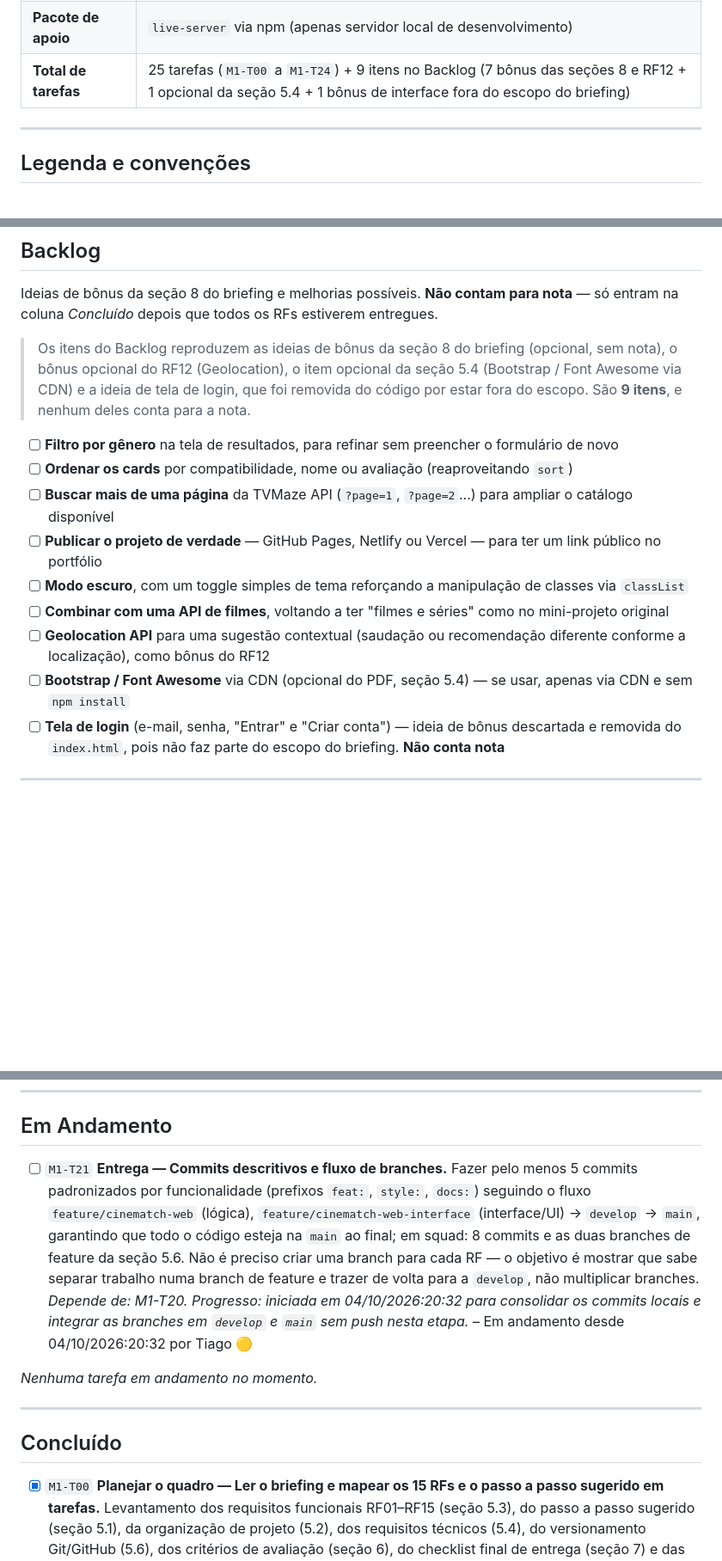
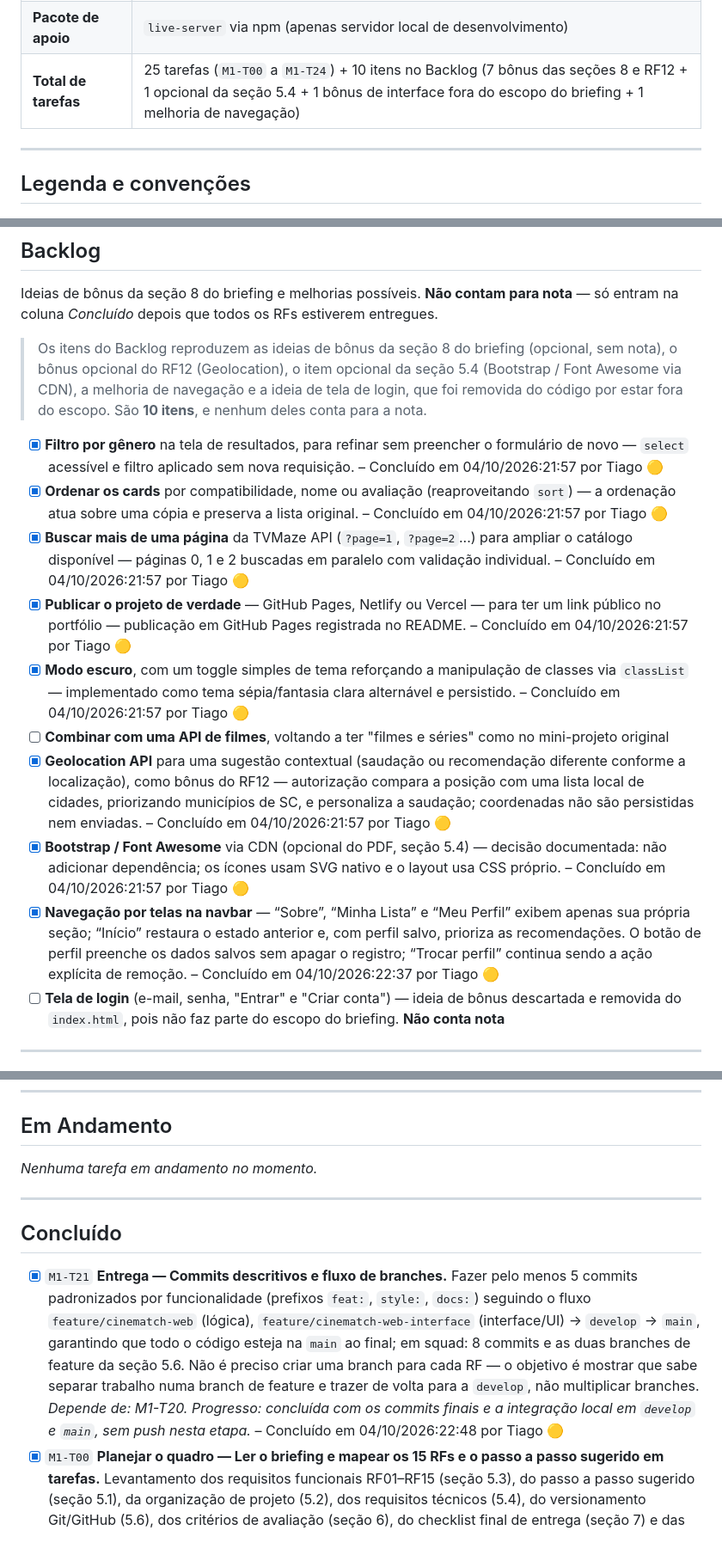
Before and after one commit to tiagoeduardobr/CineMatch-Web, a Markdown page: docs/KANBAN.md, 3 parts joined by grey strips. Shown at 86% size. GitHub-like rendering; blank space fills up the shorter version.

```diff
--- a/docs/KANBAN.md
+++ b/docs/KANBAN.md
@@ -14,7 +14,7 @@ Evolução do *CineMatch JS* (motor de recomendação que rodava no terminal Nod
 | **API utilizada** | TVMaze API — `https://api.tvmaze.com/shows?page=0` (API pública, sem chave) |
 | **Stack** | HTML5 + CSS3 (Flexbox, mobile-first) + JavaScript com módulos ES nativos — sem frameworks, sem build |
 | **Pacote de apoio** | `live-server` via npm (apenas servidor local de desenvolvimento) |
-| **Total de tarefas** | 25 tarefas (`M1-T00` a `M1-T24`) + 9 itens no Backlog (7 bônus das seções 8 e RF12 + 1 opcional da seção 5.4 + 1 bônus de interface fora do escopo do briefing) |
+| **Total de tarefas** | 25 tarefas (`M1-T00` a `M1-T24`) + 10 itens no Backlog (7 bônus das seções 8 e RF12 + 1 opcional da seção 5.4 + 1 bônus de interface fora do escopo do briefing + 1 melhoria de navegação) |
 
 ---
 
@@ -75,16 +75,17 @@ Regras do bloco:
 
 Ideias de bônus da seção 8 do briefing e melhorias possíveis. **Não contam para nota** — só entram na coluna *Concluído* depois que todos os RFs estiverem entregues.
 
-> Os itens do Backlog reproduzem as ideias de bônus da seção 8 do briefing (opcional, sem nota), o bônus opcional do RF12 (Geolocation), o item opcional da seção 5.4 (Bootstrap / Font Awesome via CDN) e a ideia de tela de login, que foi removida do código por estar fora do escopo. São **9 itens**, e nenhum deles conta para a nota.
+> Os itens do Backlog reproduzem as ideias de bônus da seção 8 do briefing (opcional, sem nota), o bônus opcional do RF12 (Geolocation), o item opcional da seção 5.4 (Bootstrap / Font Awesome via CDN), a melhoria de navegação e a ideia de tela de login, que foi removida do código por estar fora do escopo. São **10 itens**, e nenhum deles conta para a nota.
 
-- [ ] **Filtro por gênero** na tela de resultados, para refinar sem preencher o formulário de novo
-- [ ] **Ordenar os cards** por compatibilidade, nome ou avaliação (reaproveitando `sort`)
-- [ ] **Buscar mais de uma página** da TVMaze API (`?page=1`, `?page=2`...) para ampliar o catálogo disponível
-- [ ] **Publicar o projeto de verdade** — GitHub Pages, Netlify ou Vercel — para ter um link público no portfólio
-- [ ] **Modo escuro**, com um toggle simples de tema reforçando a manipulação de classes via `classList`
+- [x] **Filtro por gênero** na tela de resultados, para refinar sem preencher o formulário de novo — `select` acessível e filtro aplicado sem nova requisição. – Concluído em 04/10/2026:21:57 por Tiago 🟡
+- [x] **Ordenar os cards** por compatibilidade, nome ou avaliação (reaproveitando `sort`) — a ordenação atua sobre uma cópia e preserva a lista original. – Concluído em 04/10/2026:21:57 por Tiago 🟡
+- [x] **Buscar mais de uma página** da TVMaze API (`?page=1`, `?page=2`...) para ampliar o catálogo disponível — páginas 0, 1 e 2 buscadas em paralelo com validação individual. – Concluído em 04/10/2026:21:57 por Tiago 🟡
+- [x] **Publicar o projeto de verdade** — GitHub Pages, Netlify ou Vercel — para ter um link público no portfólio — publicação em GitHub Pages registrada no README. – Concluído em 04/10/2026:21:57 por Tiago 🟡
+- [x] **Modo escuro**, com um toggle simples de tema reforçando a manipulação de classes via `classList` — implementado como tema sépia/fantasia clara alternável e persistido. – Concluído em 04/10/2026:21:57 por Tiago 🟡
 - [ ] **Combinar com uma API de filmes**, voltando a ter "filmes e séries" como no mini-projeto original
-- [ ] **Geolocation API** para uma sugestão contextual (saudação ou recomendação diferente conforme a localização), como bônus do RF12
-- [ ] **Bootstrap / Font Awesome** via CDN (opcional do PDF, seção 5.4) — se usar, apenas via CDN e sem `npm install`
+- [x] **Geolocation API** para uma sugestão contextual (saudação ou recomendação diferente conforme a localização), como bônus do RF12 — autorização compara a posição com uma lista local de cidades, priorizando municípios de SC, e personaliza a saudação; coordenadas não são persistidas nem enviadas. – Concluído em 04/10/2026:21:57 por Tiago 🟡
+- [x] **Bootstrap / Font Awesome** via CDN (opcional do PDF, seção 5.4) — decisão documentada: não adicionar dependência; os ícones usam SVG nativo e o layout usa CSS próprio. – Concluído em 04/10/2026:21:57 por Tiago 🟡
+- [x] **Navegação por telas na navbar** — “Sobre”, “Minha Lista” e “Meu Perfil” exibem apenas sua própria seção; “Início” restaura o estado anterior e, com perfil salvo, prioriza as recomendações. O botão de perfil preenche os dados salvos sem apagar o registro; “Trocar perfil” continua sendo a ação explícita de remoção. – Concluído em 04/10/2026:22:37 por Tiago 🟡
 - [ ] **Tela de login** (e-mail, senha, "Entrar" e "Criar conta") — ideia de bônus descartada e removida do `index.html`, pois não faz parte do escopo do briefing. **Não conta nota**
 
 ---
@@ -99,14 +100,13 @@ Ideias de bônus da seção 8 do briefing e melhorias possíveis. **Não contam
 
 ## Em Andamento
 
-- [ ] `M1-T21` **Entrega — Commits descritivos e fluxo de branches.** Fazer pelo menos 5 commits padronizados por funcionalidade (prefixos `feat:`, `style:`, `docs:`) seguindo o fluxo `feature/cinematch-web` (lógica), `feature/cinematch-web-interface` (interface/UI) → `develop` → `main`, garantindo que todo o código esteja na `main` ao final; em squad: 8 commits e as duas branches de feature da seção 5.6. Não é preciso criar uma branch para cada RF — o objetivo é mostrar que sabe separar trabalho numa branch de feature e trazer de volta para a `develop`, não multiplicar branches. *Depende de: M1-T20.* *Progresso: iniciada em 04/10/2026:20:32 para consolidar os commits locais e integrar as branches em `develop` e `main` sem push nesta etapa.* – Em andamento desde 04/10/2026:20:32 por Tiago 🟡
-
-*Nenhuma tarefa em andamento no momento.*
+_Nenhuma tarefa em andamento no momento._
 
 ---
 
 ## Concluído
 
+- [x] `M1-T21` **Entrega — Commits descritivos e fluxo de branches.** Fazer pelo menos 5 commits padronizados por funcionalidade (prefixos `feat:`, `style:`, `docs:`) seguindo o fluxo `feature/cinematch-web` (lógica), `feature/cinematch-web-interface` (interface/UI) → `develop` → `main`, garantindo que todo o código esteja na `main` ao final; em squad: 8 commits e as duas branches de feature da seção 5.6. Não é preciso criar uma branch para cada RF — o objetivo é mostrar que sabe separar trabalho numa branch de feature e trazer de volta para a `develop`, não multiplicar branches. *Depende de: M1-T20.* *Progresso: concluída com os commits finais e a integração local em `develop` e `main`, sem push nesta etapa.* – Concluído em 04/10/2026:22:48 por Tiago 🟡
 - [x] `M1-T00` **Planejar o quadro — Ler o briefing e mapear os 15 RFs e o passo a passo sugerido em tarefas.** Levantamento dos requisitos funcionais RF01–RF15 (seção 5.3), do passo a passo sugerido (seção 5.1), da organização de projeto (5.2), dos requisitos técnicos (5.4), do versionamento Git/GitHub (5.6), dos critérios de avaliação (seção 6), do checklist final de entrega (seção 7) e das ideias de bônus (seção 8), convertendo cada passo em uma tarefa rastreável deste quadro. – Concluído em 25/09/2026:20:28 por Lucas 🟡
 - [x] `M1-T01` **RF15 (parcial) — Bootstrap do projeto.** Criar a estrutura de arquivos do projeto dentro da pasta versionada no Git (`index.html`, `style.css`, `script.js`, `ui.js`, `modelo.js`) e o `package.json` com o script de `live-server`, deixando o repositório pronto para receber o código; aqui só são criados os arquivos em branco e o `package.json` — a instalação e a validação do `live-server` ficam em `M1-T18`. *Sem dependências.* – Concluído em 25/09/2026:22:51 por Lucas 🟡
 - [x] `M1-T03` **RF02 — Formulário de perfil.** Montar `<form id="form-perfil">` dentro da `<main>`: `<label for="nome">` com `<input type="text" id="nome" required>`, `<label for="idade">` com `<input type="number" id="idade" min="1" required>`, `<fieldset>` + `<legend>Gêneros favoritos</legend>` com checkboxes `name="genero"` (Drama, Comédia, Ação e outros) e `<button type="submit">Ver recomendações</button>`. *Depende de: M1-T02.* *Dependência registrada: a M1-T02 foi concluída posteriormente; o formulário foi implementado e validado na M1-T19.* – Concluído em 28/09/2026:20:48 por Lucas 🟡
```
Also changed, not shown: other parts of docs/KANBAN.md (+3 -3 lines), README.md (+22 -9 lines), docs/ROTEIRO-VIDEO.md (+9 -7 lines).
